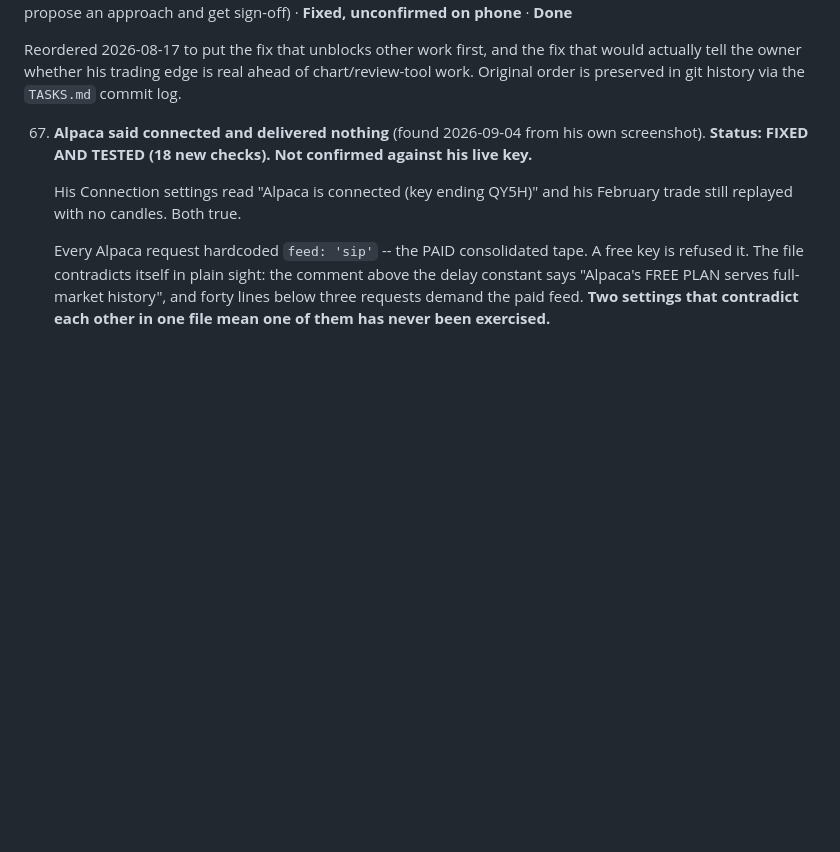
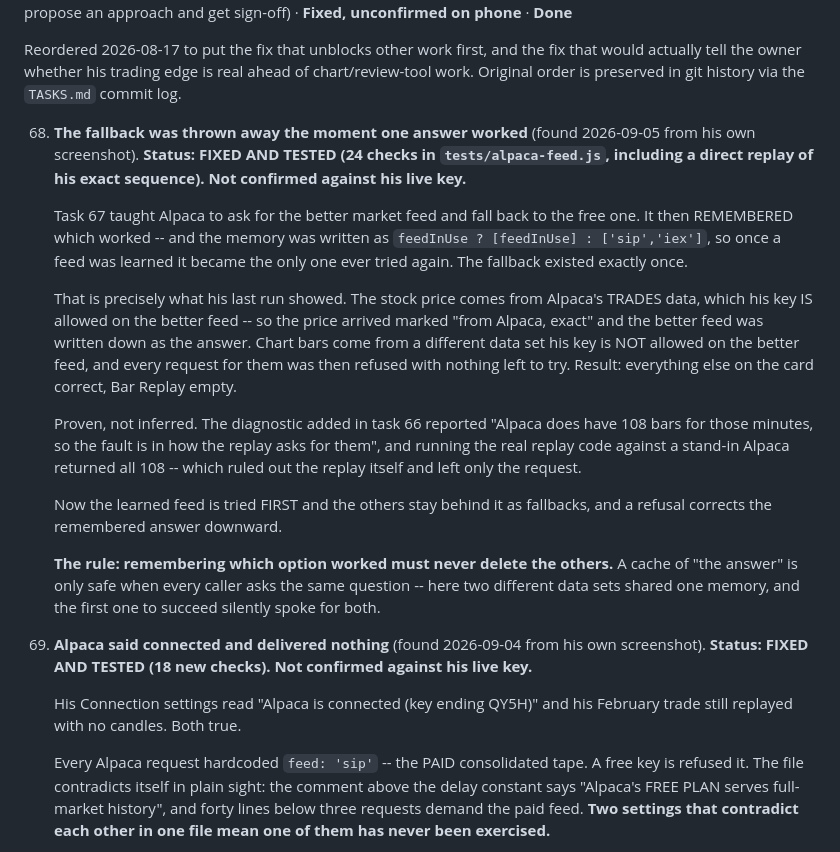
Before and after one commit to alynnyree/strat-journal-app, a Markdown page: TASKS.md, the part around the change. Drawn GitHub-style; blank space fills up the shorter version.

Commit message:
Record what the empty Bar Replay turned out to be (#91)
The stock price arrived from Alpaca marked exact, so the better market
feed was written down as the answer that works. Chart bars are a
different data set the key is not allowed on that feed, and once the
answer was remembered there was nothing left to fall back to — so every
request for bars was refused and Bar Replay came back empty while the
rest of the card was right.

Adds task 68 and the general rule: remembering which option worked must
never delete the others.


Claude-Session: https://claude.ai/code/session_01BHVhbZgZqZ9otrweizMU9J

Co-authored-by: Claude <noreply@anthropic.com>

```diff
--- a/TASKS.md
+++ b/TASKS.md
@@ -23,6 +23,39 @@ Reordered 2026-08-17 to put the fix that unblocks other work first, and the
 fix that would actually tell the owner whether his trading edge is real
 ahead of chart/review-tool work. Original order is preserved in git history
 via the `TASKS.md` commit log.
+
+68. **The fallback was thrown away the moment one answer worked**
+    (found 2026-09-05 from his own screenshot). **Status: FIXED AND
+    TESTED (24 checks in `tests/alpaca-feed.js`, including a direct
+    replay of his exact sequence). Not confirmed against his live key.**
+
+    Task 67 taught Alpaca to ask for the better market feed and fall back
+    to the free one. It then REMEMBERED which worked -- and the memory
+    was written as `feedInUse ? [feedInUse] : ['sip','iex']`, so once a
+    feed was learned it became the only one ever tried again. The
+    fallback existed exactly once.
+
+    That is precisely what his last run showed. The stock price comes
+    from Alpaca's TRADES data, which his key IS allowed on the better
+    feed -- so the price arrived marked "from Alpaca, exact" and the
+    better feed was written down as the answer. Chart bars come from a
+    different data set his key is NOT allowed on the better feed, and
+    every request for them was then refused with nothing left to try.
+    Result: everything else on the card correct, Bar Replay empty.
+
+    Proven, not inferred. The diagnostic added in task 66 reported
+    "Alpaca does have 108 bars for those minutes, so the fault is in how
+    the replay asks for them", and running the real replay code against
+    a stand-in Alpaca returned all 108 -- which ruled out the replay
+    itself and left only the request.
+
+    Now the learned feed is tried FIRST and the others stay behind it as
+    fallbacks, and a refusal corrects the remembered answer downward.
+
+    **The rule: remembering which option worked must never delete the
+    others.** A cache of "the answer" is only safe when every caller asks
+    the same question -- here two different data sets shared one memory,
+    and the first one to succeed silently spoke for both.
 
 67. **Alpaca said connected and delivered nothing** (found 2026-09-04
     from his own screenshot). **Status: FIXED AND TESTED (18 new checks).
```
Also changed, not shown: CLAUDE.md (+12 -0 lines).
